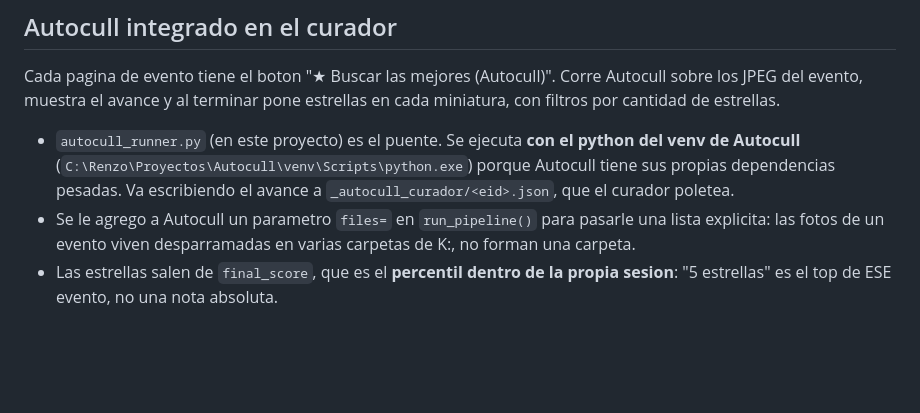
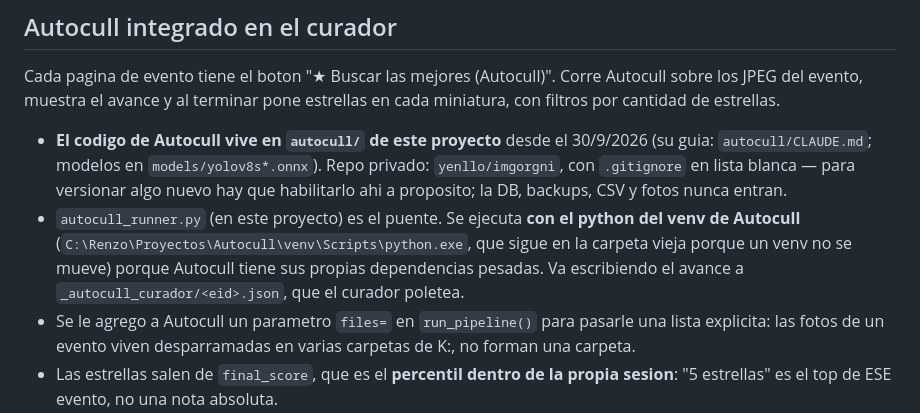
Before and after one commit to yenllo/imgorgni, a Markdown page: CLAUDE.md, the part around the change. GitHub-like rendering; blank space fills up the shorter version.

Commit message:
CLAUDE.md: Autocull vive en autocull/ y el repo es lista blanca
Co-Authored-By: Claude Opus 5.5 <noreply@anthropic.com>

```diff
--- a/CLAUDE.md
+++ b/CLAUDE.md
@@ -81,9 +81,14 @@ Cada pagina de evento tiene el boton "★ Buscar las mejores (Autocull)". Corre
 Autocull sobre los JPEG del evento, muestra el avance y al terminar pone
 estrellas en cada miniatura, con filtros por cantidad de estrellas.
 
+- **El codigo de Autocull vive en `autocull/` de este proyecto** desde el 30/9/2026
+  (su guia: `autocull/CLAUDE.md`; modelos en `models/yolov8s*.onnx`). Repo privado:
+  `yenllo/imgorgni`, con `.gitignore` en lista blanca — para versionar algo nuevo hay que
+  habilitarlo ahi a proposito; la DB, backups, CSV y fotos nunca entran.
 - `autocull_runner.py` (en este proyecto) es el puente. Se ejecuta **con el python
-  del venv de Autocull** (`C:\Renzo\Proyectos\Autocull\venv\Scripts\python.exe`)
-  porque Autocull tiene sus propias dependencias pesadas. Va escribiendo el avance
+  del venv de Autocull** (`C:\Renzo\Proyectos\Autocull\venv\Scripts\python.exe`, que
+  sigue en la carpeta vieja porque un venv no se mueve) porque Autocull tiene sus
+  propias dependencias pesadas. Va escribiendo el avance
   a `_autocull_curador/<eid>.json`, que el curador poletea.
 - Se le agrego a Autocull un parametro `files=` en `run_pipeline()` para pasarle una
   lista explicita: las fotos de un evento viven desparramadas en varias carpetas de
```
